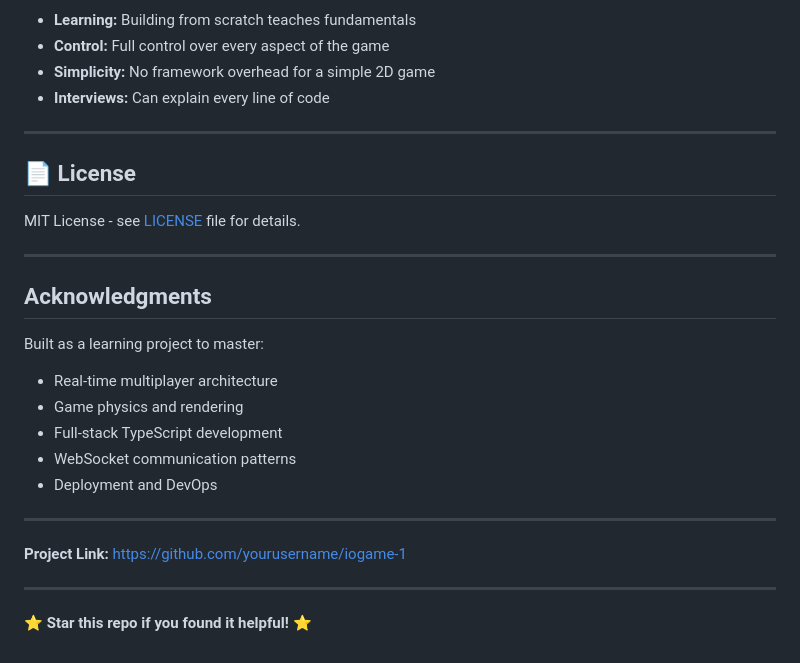
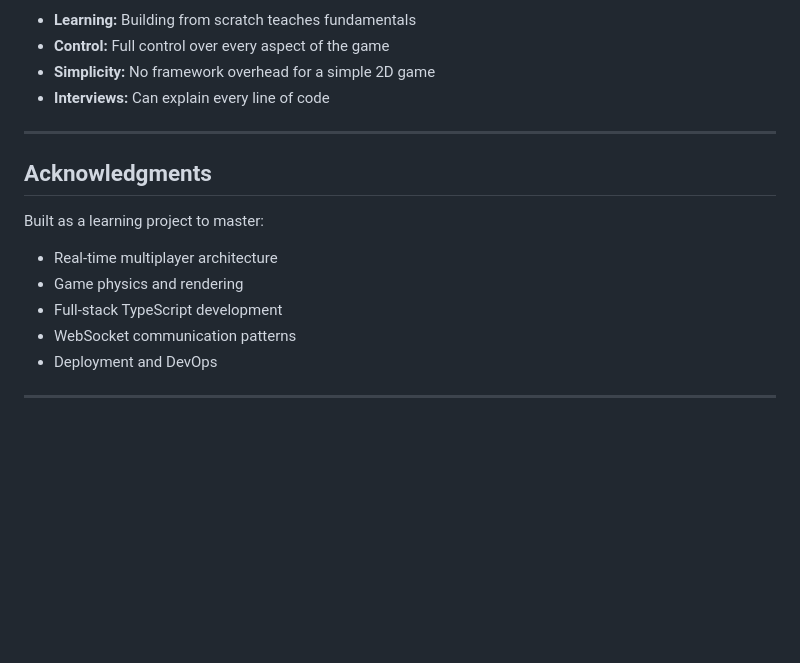
Before and after one commit to abansal300/iogame, a Markdown page: README.md, the part around one of its changes. GitHub-like rendering; blank space fills up the shorter version.

```diff
--- a/README.md
+++ b/README.md
@@ -438,12 +405,6 @@ Due to TypeScript ESM/CommonJS module resolution complexity, the server uses `sh
 
 ---
 
-## 📄 License
-
-MIT License - see [LICENSE](LICENSE) file for details.
-
----
-
 ## Acknowledgments
 
 Built as a learning project to master:
@@ -454,9 +415,3 @@ Built as a learning project to master:
 - Deployment and DevOps
 
 ---
-
-**Project Link:** [https://github.com/yourusername/iogame-1](https://github.com/yourusername/iogame-1)
-
----
-
-⭐ **Star this repo if you found it helpful!** ⭐
```
Also changed, not shown: other parts of README.md (+0 -33 lines).
